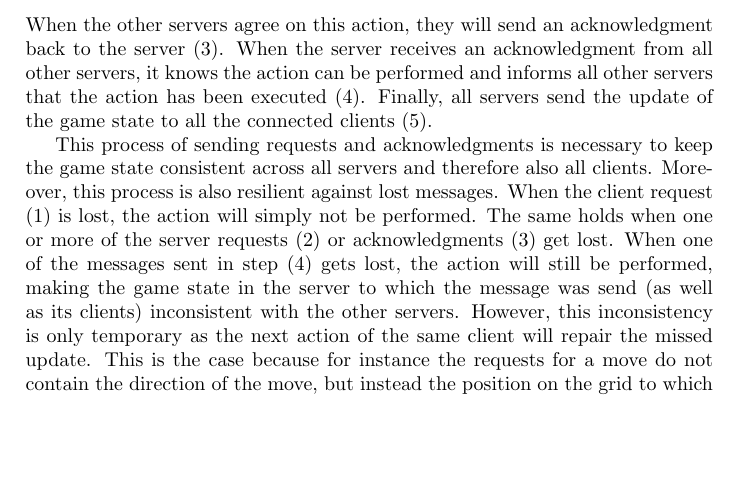
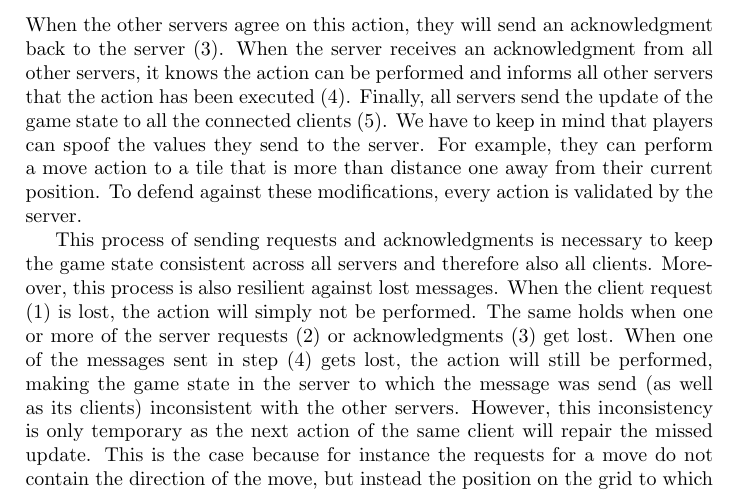
Before and after one commit to lfdversluis/FDDG, a LaTeX document (report/report.tex, which reads report/design.tex): part of page 4 of 6, cut so that both start at the same text, the shorter picture padded with empty space. Compiled offline with pdfLaTeX.

Commit message:
Added note about client modification

```diff
--- a/report/design.tex
+++ b/report/design.tex
@@ -23,7 +23,7 @@ Disconnecting a client works roughly in the same way. The client that wants to q
 
 \subsubsection{Clients performing actions}
 \label{sec:clients_actions}
-This process of clients performing actions is visualized in Figure \ref{update_diagram}. When a client wants to perform an action, it sends a request for this action to the server it is connected to (1). Then the server first checks whether this action is valid and can be performed (to avoid clients spoofing requests). When the action is valid, the server will send a request for the action to all the other game servers (2). When the other servers agree on this action, they will send an acknowledgment back to the server (3). When the server receives an acknowledgment from all other servers, it knows the action can be performed and informs all other servers that the action has been executed (4). Finally, all servers send the update of the game state to all the connected clients (5).
+This process of clients performing actions is visualized in Figure \ref{update_diagram}. When a client wants to perform an action, it sends a request for this action to the server it is connected to (1). Then the server first checks whether this action is valid and can be performed (to avoid clients spoofing requests). When the action is valid, the server will send a request for the action to all the other game servers (2). When the other servers agree on this action, they will send an acknowledgment back to the server (3). When the server receives an acknowledgment from all other servers, it knows the action can be performed and informs all other servers that the action has been executed (4). Finally, all servers send the update of the game state to all the connected clients (5). We have to keep in mind that players can spoof the values they send to the server. For example, they can perform a move action to a tile that is more than distance one away from their current position. To defend against these modifications, every action is validated by the server.
 
 This process of sending requests and acknowledgments is necessary to keep the game state consistent across all servers and therefore also all clients. Moreover, this process is also resilient against lost messages. When the client request (1) is lost, the action will simply not be performed. The same holds when one or more of the server requests (2) or acknowledgments (3) get lost. When one of the messages sent in step (4) gets lost, the action will still be performed, making the game state in the server to which the message was send (as well as its clients) inconsistent with the other servers. However, this inconsistency is only temporary as the next action of the same client will repair the missed update. This is the case because for instance the requests for a move do not contain the direction of the move, but instead the position on the grid to which the player wants to move.
 
```
